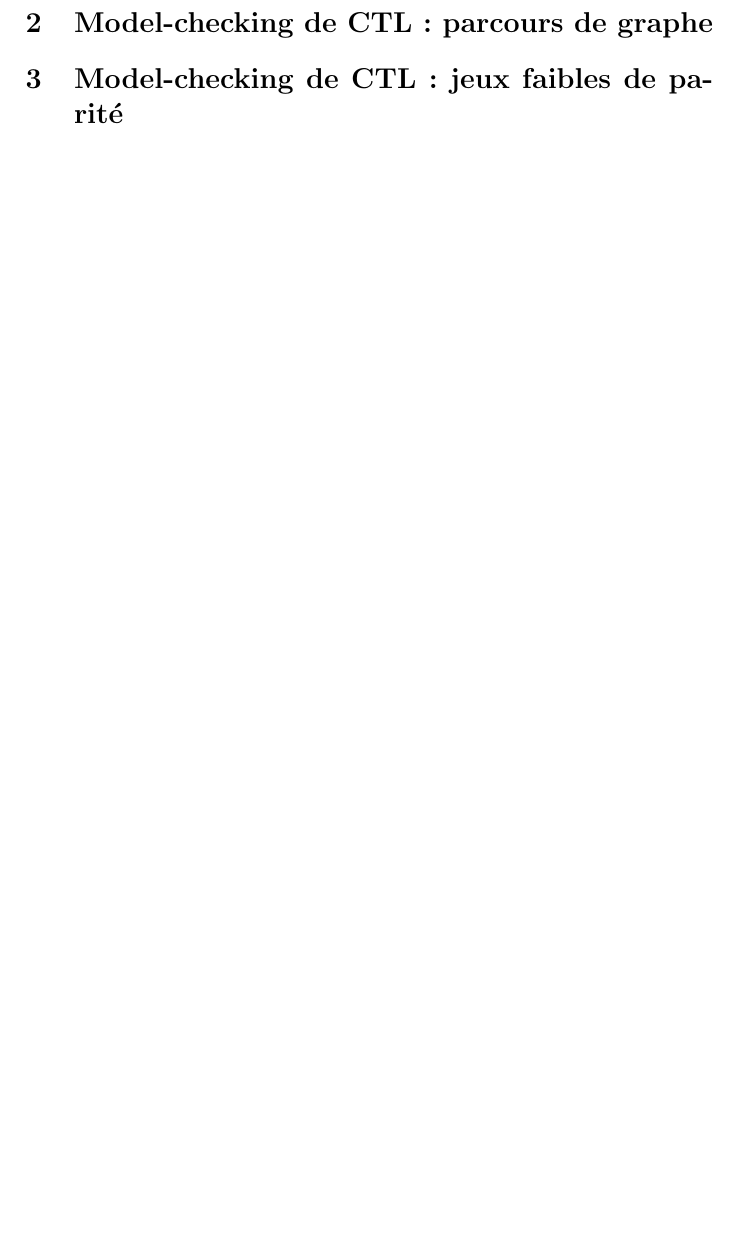
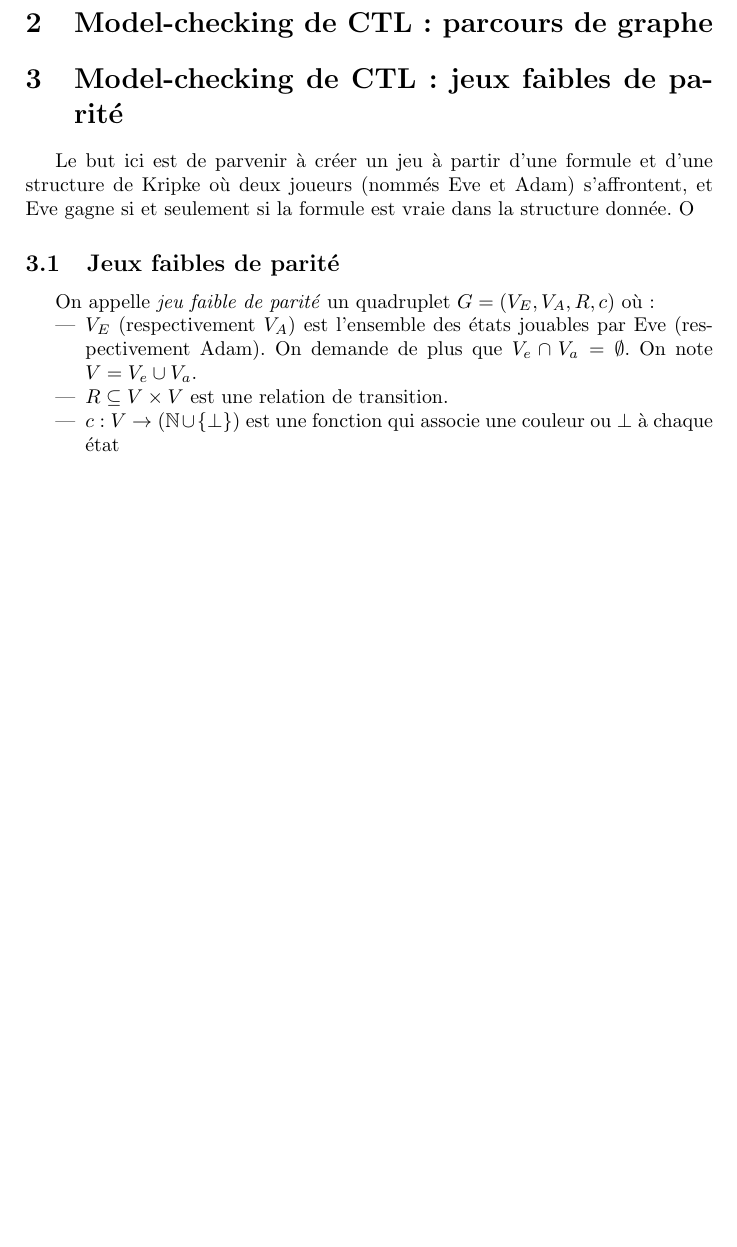
Before and after one commit to pgimalac/ctl, a LaTeX document (rapport/rapport.tex): part of page 3 of 3, cut so that both start at the same text, the shorter picture padded with empty space. Compiled offline with pdfLaTeX.

Commit message:
start game

```diff
--- a/rapport/rapport.tex
+++ b/rapport/rapport.tex
@@ -98,5 +98,14 @@ On peut définir la fonction $neg:CTL \to CTL$ qui permet de transformer une for
 \section{Model-checking de CTL: parcours de graphe}
 
 \section{Model-checking de CTL: jeux faibles de parité}
+Le but ici est de parvenir à créer un jeu à partir d'une formule et d'une structure de Kripke où deux joueurs (nommés Eve et Adam) s'affrontent, et Eve gagne si et seulement si la formule est vraie dans la structure donnée. O
+
+\subsection{Jeux faibles de parité}
+On appelle \emph{jeu faible de parité} un quadruplet $G = (V_E, V_A, R, c)$ où:
+\begin{itemize}
+\item $V_E$ (respectivement $V_A$) est l'ensemble des états jouables par Eve (respectivement Adam). On demande de plus que $V_e \cap V_a = \emptyset$. On note $V = V_e \cup V_a$.
+\item $R \subseteq V \times V$ est une relation de transition.
+\item $c : V \to (\mathbb{N} \cup \{\bot\})$ est une fonction qui associe une couleur ou $\bot$ à chaque état
+\end{itemize}
 
 \end{document}
```
Also changed, not shown: 1 other file.
